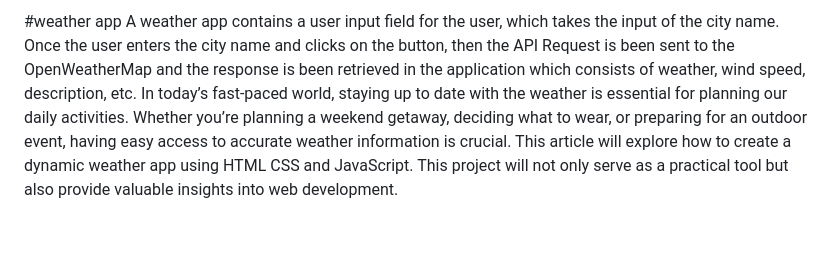
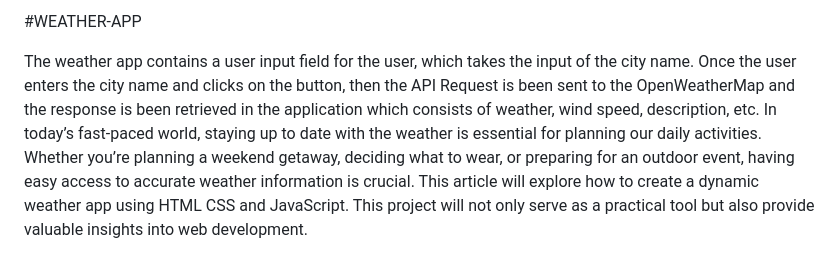
Before and after one commit to sadineni-jyoshna/weather-app, a Markdown page: README.md, the part around the change. Drawn GitHub-style; blank space fills up the shorter version.

```diff
--- a/README.md
+++ b/README.md
@@ -1,5 +1,6 @@
-#weather app
-A weather app contains a user input field for the user, which takes the input of the city name. Once the user enters the city name and clicks on the button, then the API Request is been sent to the OpenWeatherMap and the response is been retrieved in the application which consists of weather, wind speed, description, etc.
+#WEATHER-APP
+
+The weather app contains a user input field for the user, which takes the input of the city name. Once the user enters the city name and clicks on the button, then the API Request is been sent to the OpenWeatherMap and the response is been retrieved in the application which consists of weather, wind speed, description, etc.
 In today’s fast-paced world, staying up to date with the weather is essential for planning our daily activities. Whether you’re planning a weekend getaway, deciding what to wear, or preparing for an outdoor event, having easy access to accurate weather information is crucial.
 This article will explore how to create a dynamic weather app using HTML CSS and JavaScript. This project will not only serve as a practical tool but also provide valuable insights into web development.
 
```
